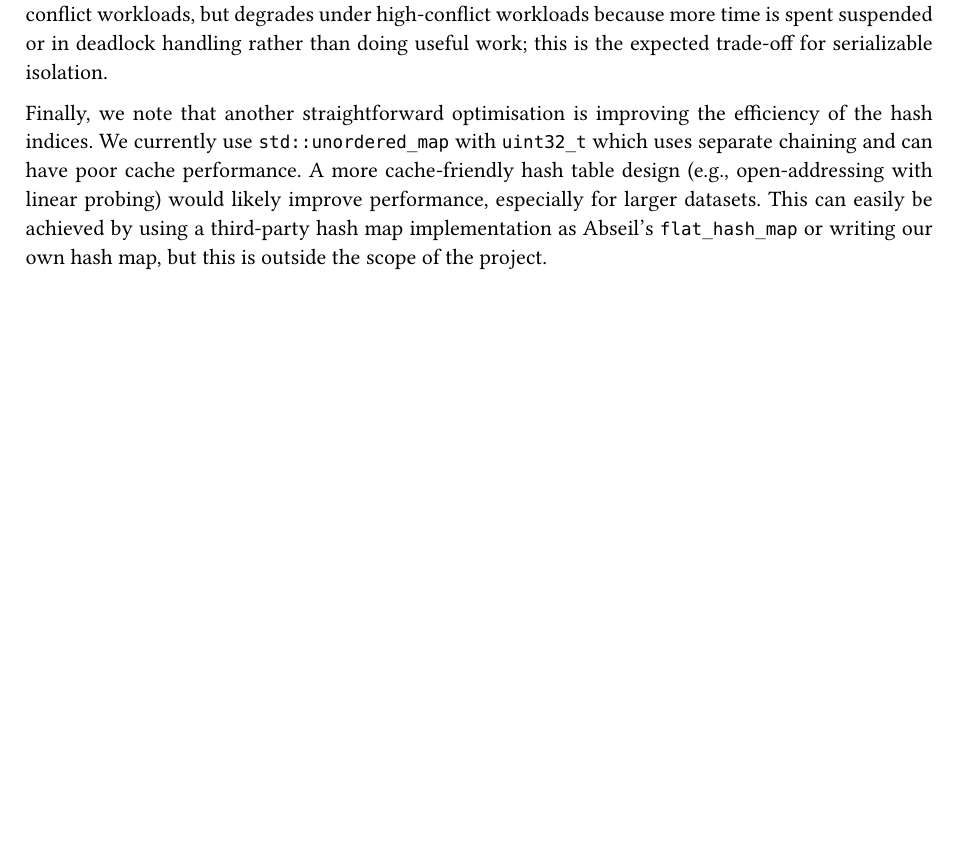
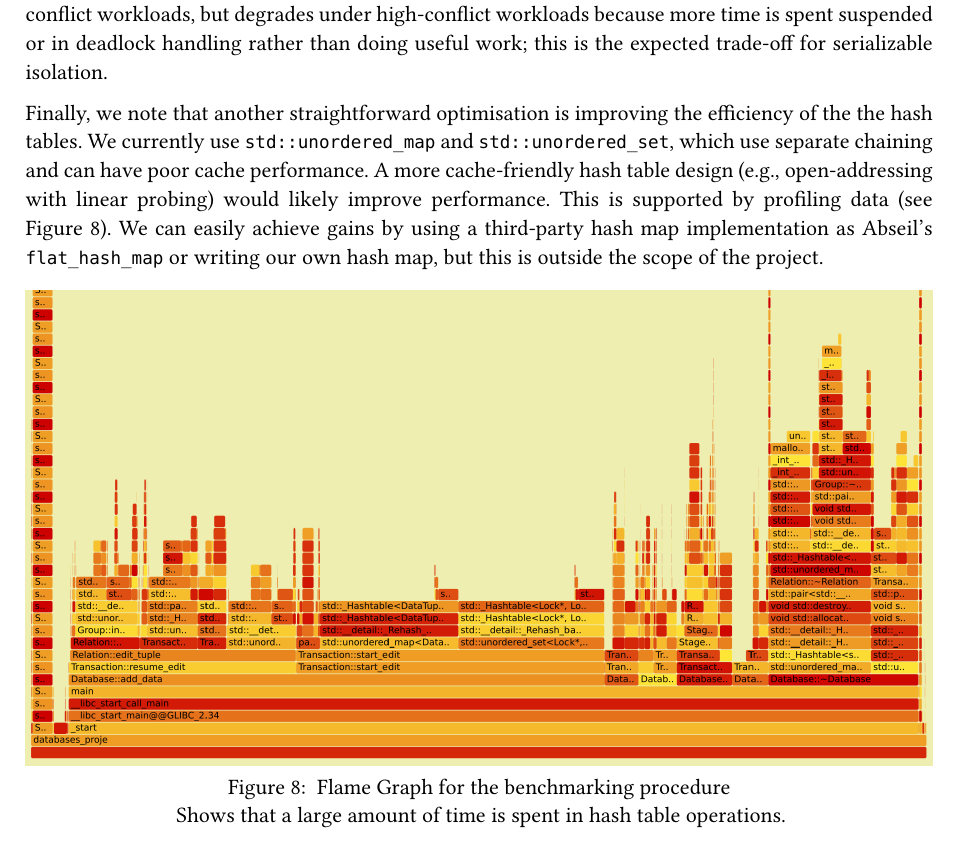
Before and after one commit to BrandonTang89/databases_project, a Typst document (docs/ProjectReport_1075201.typ): part of page 18 of 18, cut so that both start at the same text, the shorter picture padded with empty space. The pictures show the PDF file docs/ProjectReport_1075201.pdf that the author committed with the source.

Commit message:
Write abit more about hash table and include flame graph

```diff
--- a/docs/ProjectReport_1075201.typ
+++ b/docs/ProjectReport_1075201.typ
@@ -666,4 +666,11 @@ In terms of scalability with respect to the number of open transactions, perform
 
 The main scalability bottleneck appears once contention rises. More open transactions means larger lock-holder sets and more required-lock edges, and each suspension triggers a DFS deadlock check over that waits-for graph (cost proportional to $V + E$). In addition, coarse predicates such as $R(x, y)$ take relation-level shared locks, which can block many edits at once. So the system scales well in low-conflict workloads, but degrades under high-conflict workloads because more time is spent suspended or in deadlock handling rather than doing useful work; this is the expected trade-off for serializable isolation.
 
-Finally, we note that another straightforward optimisation is improving the efficiency of the hash indices. We currently use `std::unordered_map` with `uint32_t` which uses separate chaining and can have poor cache performance. A more cache-friendly hash table design (e.g., open-addressing with linear probing) would likely improve performance, especially for larger datasets. This can easily be achieved by using a third-party hash map implementation as Abseil's `flat_hash_map` or writing our own hash map, but this is outside the scope of the project.
+Finally, we note that another straightforward optimisation is improving the efficiency of the the hash tables. We currently use `std::unordered_map` and `std::unordered_set`, which use separate chaining and can have poor cache performance. A more cache-friendly hash table design (e.g., open-addressing with linear probing) would likely improve performance. This is supported by profiling data (see @FlameGraphImg). We can easily achieve gains by using a third-party hash map implementation as Abseil's `flat_hash_map` or writing our own hash map, but this is outside the scope of the project.
+#figure(
+  caption: [
+    Flame Graph for the benchmarking procedure \
+  Shows that a large amount of time is spent in hash table operations.],
+)[
+  #image("img/flame_graph_cropped.png")
+] <FlameGraphImg>
```
Also changed, not shown: docs/ProjectReport_1075201.pdf, docs/img/flame_graph_cropped.png (added), docs/ProjectReport_1075201.typ (2 more changed lines).
